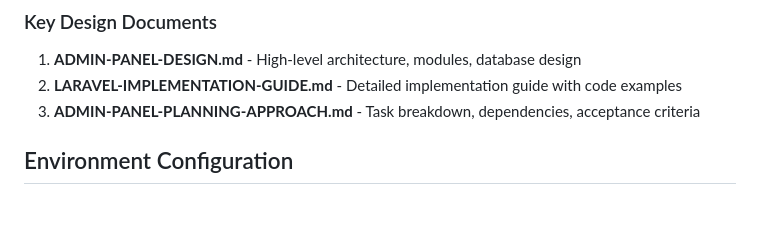
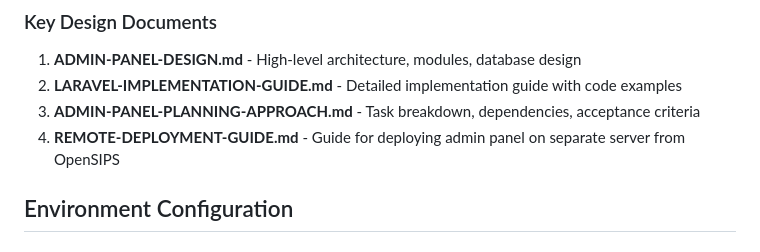
Before and after one commit to aelintra/pbx3sbc-admin, a Markdown page: workingdocs/SESSION-SUMMARY.md, the part around the change. GitHub-like rendering; blank space fills up the shorter version.

```diff
--- a/workingdocs/SESSION-SUMMARY.md
+++ b/workingdocs/SESSION-SUMMARY.md
@@ -192,6 +192,7 @@ See the design documents in `pbx3sbc/workingdocs/` for detailed implementation g
 1. **ADMIN-PANEL-DESIGN.md** - High-level architecture, modules, database design
 2. **LARAVEL-IMPLEMENTATION-GUIDE.md** - Detailed implementation guide with code examples
 3. **ADMIN-PANEL-PLANNING-APPROACH.md** - Task breakdown, dependencies, acceptance criteria
+4. **REMOTE-DEPLOYMENT-GUIDE.md** - Guide for deploying admin panel on separate server from OpenSIPS
 
 ## Environment Configuration
 
```
Also changed, not shown: workingdocs/REMOTE-DEPLOYMENT-GUIDE.md (added, +370 -0 lines).
